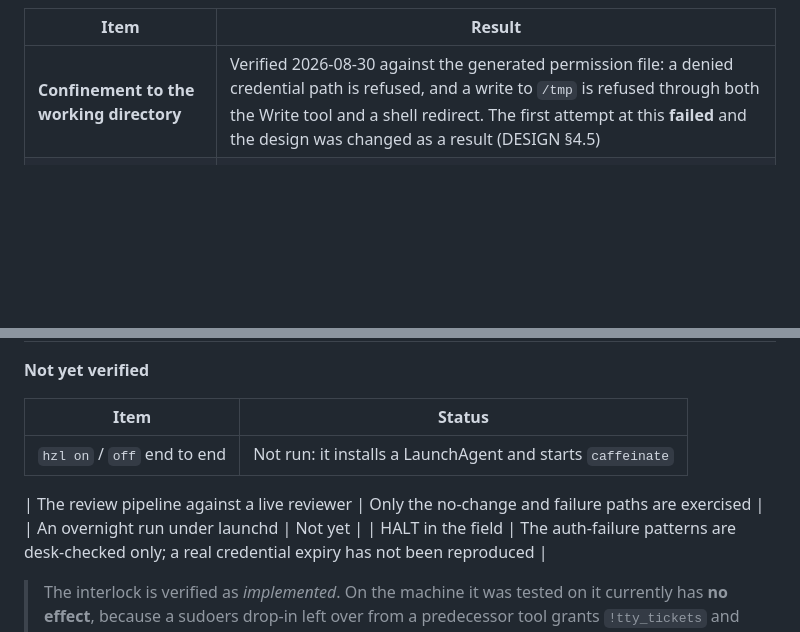
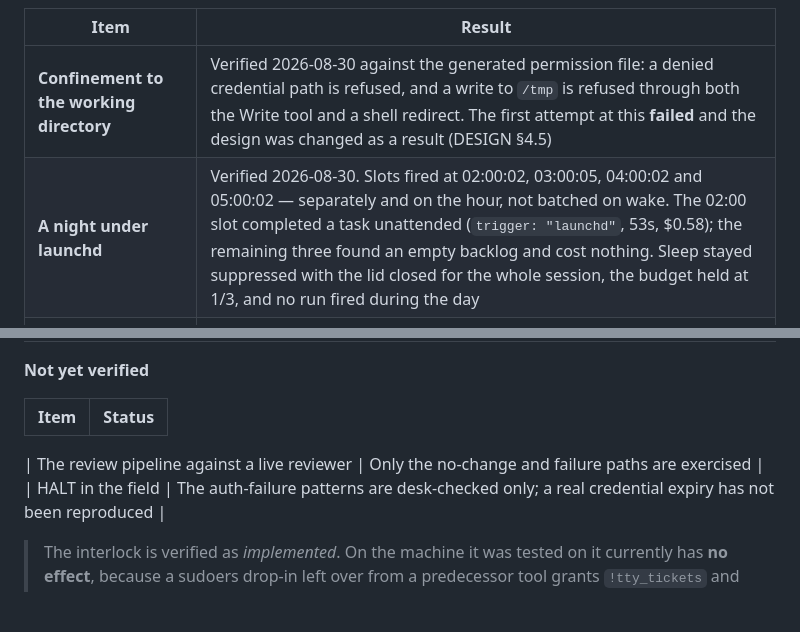
Before and after one commit to smile-0yen/heinzel, a Markdown page: docs/SPEC.md, 2 parts joined by grey strips. GitHub-like rendering; blank space fills up the shorter version.

Commit message:
Record the first night under launchd
Slots fired at 02:00:02, 03:00:05, 04:00:02 and 05:00:02 - separately and on
the hour rather than batched on wake, which is the behaviour the runner's
window guard exists to survive and the first evidence that it is not needed as
often as feared. The 02:00 slot completed a task unattended with the lid
closed; the other three found an empty backlog and cost nothing.

Sleep stayed suppressed for the whole ten-hour session, the budget held, and no
run fired during the working day.

```diff
--- a/docs/SPEC.md
+++ b/docs/SPEC.md
@@ -511,6 +511,7 @@ Honest as of 2026-08-29.
 | Item | Result |
 |---|---|
 | **Confinement to the working directory** | Verified 2026-08-30 against the generated permission file: a denied credential path is refused, and a write to `/tmp` is refused through both the Write tool and a shell redirect. The first attempt at this **failed** and the design was changed as a result (DESIGN §4.5) |
+| **A night under launchd** | Verified 2026-08-30. Slots fired at 02:00:02, 03:00:05, 04:00:02 and 05:00:02 — separately and on the hour, not batched on wake. The 02:00 slot completed a task unattended (`trigger: "launchd"`, 53s, $0.58); the remaining three found an empty backlog and cost nothing. Sleep stayed suppressed with the lid closed for the whole session, the budget held at 1/3, and no run fired during the day |
 | **A complete unattended task, end to end** | Verified 2026-08-30, run `20260830-001340`: the agent took the task from the backlog, created and verified the file, marked the line `[x]` with `run:<id>`, and the runner counted one completion from the ledger and wrote the handover. 14s, $0.35 |
 | **`travel` blocks inbound traffic** | Verified 2026-08-30: `pfctl` reports `Status: Enabled` with `block drop in all`, and port 5900 becomes unreachable. Screen sharing closes and reopens with the posture |
 | **`hzl on` refuses under `travel`** | Verified: exit 1, naming the posture and telling the operator to run `hzl remote` first. The refused cell of the matrix is unreachable in practice, not only by design |
@@ -530,10 +531,8 @@ Honest as of 2026-08-29.
 
 | Item | Status |
 |---|---|
-| `hzl on` / `off` end to end | Not run: it installs a LaunchAgent and starts `caffeinate` |
 
 | The review pipeline against a live reviewer | Only the no-change and failure paths are exercised |
-| An overnight run under launchd | Not yet |
 | HALT in the field | The auth-failure patterns are desk-checked only; a real credential expiry has not been reproduced |
 
 > The interlock is verified as *implemented*. On the machine it was tested on
```
